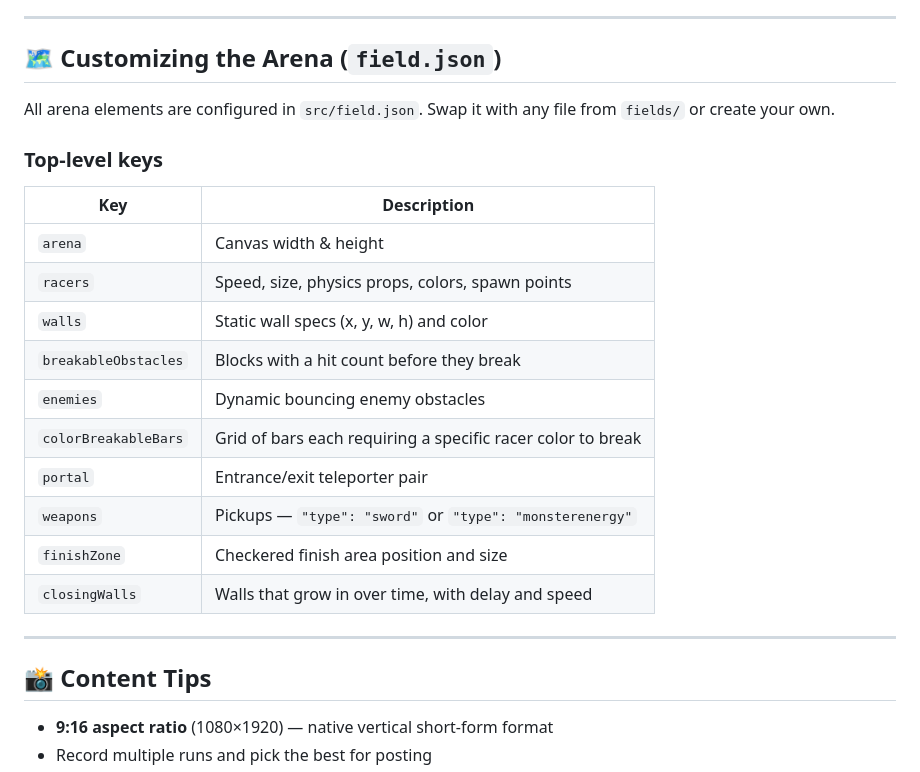
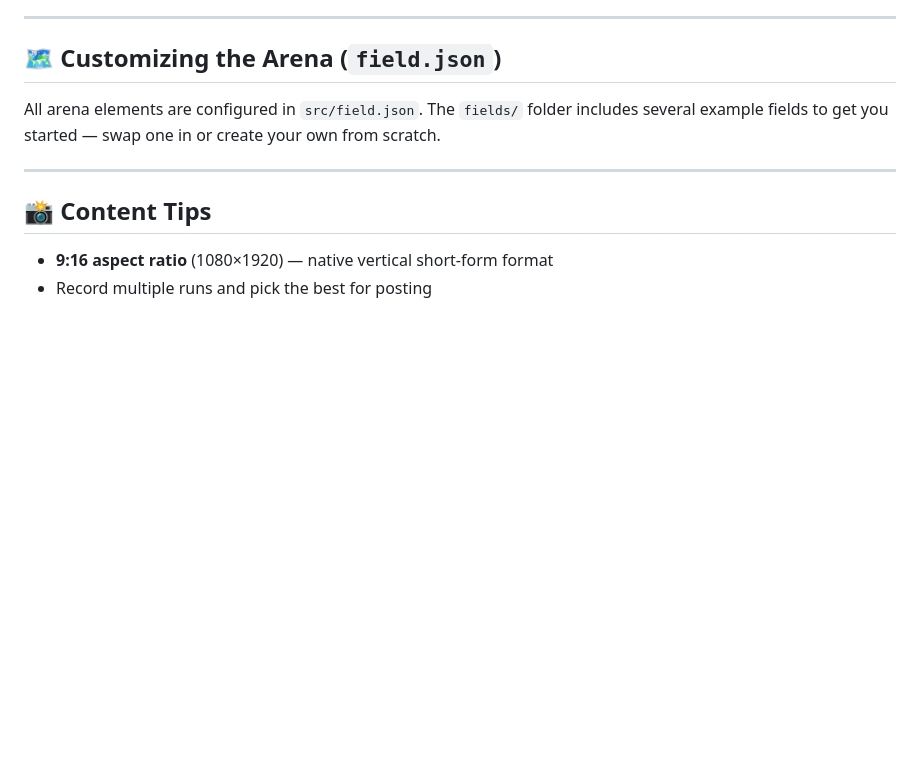
Before and after one commit to ejrad/ShortFormSquareRaceSimulation, a Markdown page: README.md, the part around the change. Drawn GitHub-style; blank space fills up the shorter version.

Commit message:
Simplify field.json section in README

```diff
--- a/README.md
+++ b/README.md
@@ -76,22 +76,7 @@ No installation needed. Just open `index.html` in a modern browser (Chrome recom
 
 ## 🗺️ Customizing the Arena (`field.json`)
 
-All arena elements are configured in `src/field.json`. Swap it with any file from `fields/` or create your own.
-
-### Top-level keys
-
-| Key | Description |
-|---|---|
-| `arena` | Canvas width & height |
-| `racers` | Speed, size, physics props, colors, spawn points |
-| `walls` | Static wall specs (x, y, w, h) and color |
-| `breakableObstacles` | Blocks with a hit count before they break |
-| `enemies` | Dynamic bouncing enemy obstacles |
-| `colorBreakableBars` | Grid of bars each requiring a specific racer color to break |
-| `portal` | Entrance/exit teleporter pair |
-| `weapons` | Pickups — `"type": "sword"` or `"type": "monsterenergy"` |
-| `finishZone` | Checkered finish area position and size |
-| `closingWalls` | Walls that grow in over time, with delay and speed |
+All arena elements are configured in `src/field.json`. The `fields/` folder includes several example fields to get you started — swap one in or create your own from scratch.
 
 ---
 
```
